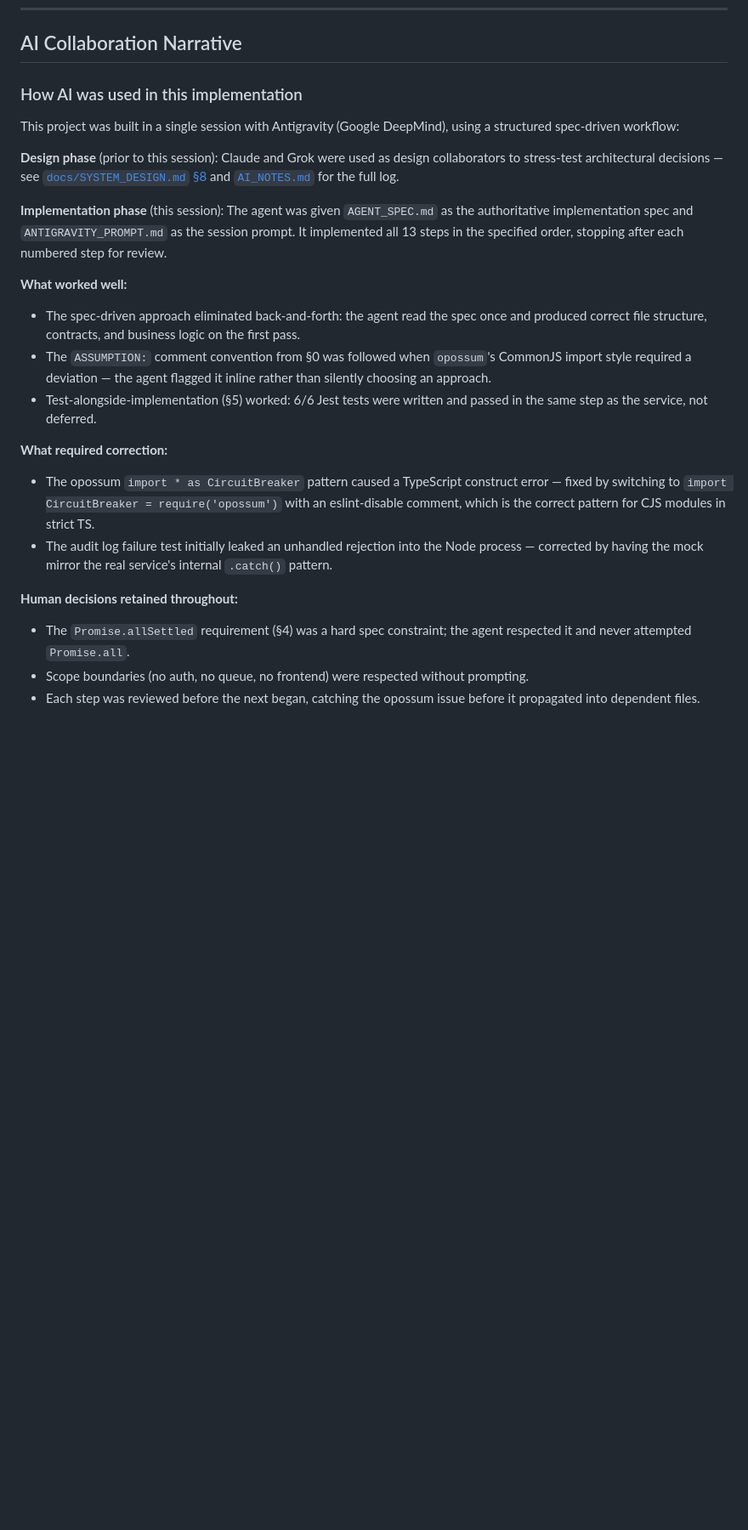
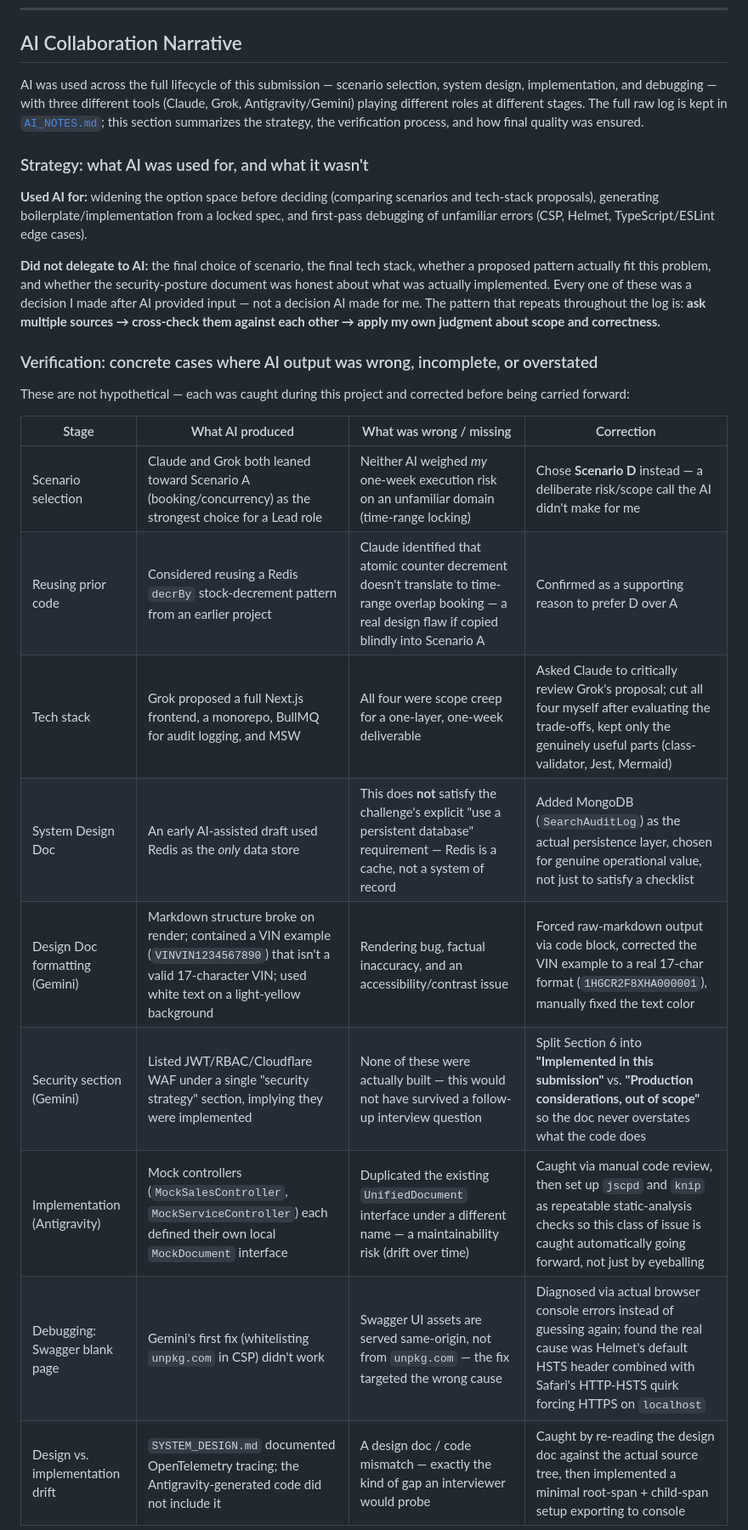
Before and after one commit to tungcao/keyloop-document-viewer, a Markdown page: README.md, the part around one of its changes. Shown at 85% size. GitHub-like rendering; blank space fills up the shorter version.

Commit message:
docs: update architecture overview, add static analysis tools, and revise AI collaboration narrative

```diff
--- a/README.md
+++ b/README.md
@@ -171,41 +180,39 @@ Full design rationale: [`docs/SYSTEM_DESIGN.md`](docs/SYSTEM_DESIGN.md)
 
 ## AI Collaboration Narrative
 
-### How AI was used in this implementation
+AI was used across the full lifecycle of this submission — scenario selection, system
+design, implementation, and debugging — with three different tools (Claude, Grok,
+Antigravity/Gemini) playing different roles at different stages. The full raw log is kept
+in [`AI_NOTES.md`](AI_NOTES.md); this section summarizes the strategy, the verification
+process, and how final quality was ensured.
 
-This project was built in a single session with Antigravity (Google DeepMind), using
-a structured spec-driven workflow:
+### Strategy: what AI was used for, and what it wasn't
 
-**Design phase** (prior to this session): Claude and Grok were used as design collaborators
-to stress-test architectural decisions — see [`docs/SYSTEM_DESIGN.md` §8](docs/SYSTEM_DESIGN.md)
-and [`AI_NOTES.md`](AI_NOTES.md) for the full log.
+**Used AI for:** widening the option space before deciding (comparing scenarios and
+tech-stack proposals), generating boilerplate/implementation from a locked spec, and
+first-pass debugging of unfamiliar errors (CSP, Helmet, TypeScript/ESLint edge cases).
 
-**Implementation phase** (this session): The agent was given `AGENT_SPEC.md` as the
-authoritative implementation spec and `ANTIGRAVITY_PROMPT.md` as the session prompt.
-It implemented all 13 steps in the specified order, stopping after each numbered step
-for review.
+**Did not delegate to AI:** the final choice of scenario, the final tech stack, whether a
+proposed pattern actually fit this problem, and whether the security-posture document
+was honest about what was actually implemented. Every one of these was a decision I made
+after AI provided input — not a decision AI made for me. The pattern that repeats
+throughout the log is: **ask multiple sources → cross-check them against each other →
+apply my own judgment about scope and correctness.**
 
-**What worked well:**
-- The spec-driven approach eliminated back-and-forth: the agent read the spec once and
-  produced correct file structure, contracts, and business logic on the first pass.
-- The `ASSUMPTION:` comment convention from §0 was followed when `opossum`'s CommonJS
-  import style required a deviation — the agent flagged it inline rather than silently
-  choosing an approach.
-- Test-alongside-implementation (§5) worked: 6/6 Jest tests were written and passed in
-  the same step as the service, not deferred.
+### Verification: concrete cases where AI output was wrong, incomplete, or overstated
 
-**What required correction:**
-- The opossum `import * as CircuitBreaker` pattern caused a TypeScript construct
-  error — fixed by switching to `import CircuitBreaker = require('opossum')` with an
-  eslint-disable comment, which is the correct pattern for CJS modules in strict TS.
-- The audit log failure test initially leaked an unhandled rejection into the Node
-  process — corrected by having the mock mirror the real service's internal `.catch()`
-  pattern.
+These are not hypothetical — each was caught during this project and corrected before
+being carried forward:
 
-**Human decisions retained throughout:**
-- The `Promise.allSettled` requirement (§4) was a hard spec constraint; the agent
-  respected it and never attempted `Promise.all`.
-- Scope boundaries (no auth, no queue, no frontend) were respected without prompting.
-- Each step was reviewed before the next began, catching the opossum issue before it
-  propagated into dependent files.
+| Stage | What AI produced | What was wrong / missing | Correction |
+|---|---|---|---|
+| Scenario selection | Claude and Grok both leaned toward Scenario A (booking/concurrency) as the strongest choice for a Lead role | Neither AI weighed *my* one-week execution risk on an unfamiliar domain (time-range locking) | Chose **Scenario D** instead — a deliberate risk/scope call the AI didn't make for me |
+| Reusing prior code | Considered reusing a Redis `decrBy` stock-decrement pattern from an earlier project | Claude identified that atomic counter decrement doesn't translate to time-range overlap booking — a real design flaw if copied blindly into Scenario A | Confirmed as a supporting reason to prefer D over A |
+| Tech stack | Grok proposed a full Next.js frontend, a monorepo, BullMQ for audit logging, and MSW | All four were scope creep for a one-layer, one-week deliverable | Asked Claude to critically review Grok's proposal; cut all four myself after evaluating the trade-offs, kept only the genuinely useful parts (class-validator, Jest, Mermaid) |
+| System Design Doc | An early AI-assisted draft used Redis as the *only* data store | This does **not** satisfy the challenge's explicit "use a persistent database" requirement — Redis is a cache, not a system of record | Added MongoDB (`SearchAuditLog`) as the actual persistence layer, chosen for genuine operational value, not just to satisfy a checklist |
+| Design Doc formatting (Gemini) | Markdown structure broke on render; contained a VIN example (`VINVIN1234567890`) that isn't a valid 17-character VIN; used white text on a light-yellow background | Rendering bug, factual inaccuracy, and an accessibility/contrast issue | Forced raw-markdown output via code block, corrected the VIN example to a real 17-char format (`1HGCR2F8XHA000001`), manually fixed the text color |
+| Security section (Gemini) | Listed JWT/RBAC/Cloudflare WAF under a single "security strategy" section, implying they were implemented | None of these were actually built — this would not have survived a follow-up interview question | Split Section 6 into **"Implemented in this submission"** vs. **"Production considerations, out of scope"** so the doc never overstates what the code does |
+| Implementation (Antigravity) | Mock controllers (`MockSalesController`, `MockServiceController`) each defined their own local `MockDocument` interface | Duplicated the existing `UnifiedDocument` interface under a different name — a maintainability risk (drift over time) | Caught via manual code review, then set up `jscpd` and `knip` as repeatable static-analysis checks so this class of issue is caught automatically going forward, not just by eyeballing |
+| Debugging: Swagger blank page | Gemini's first fix (whitelisting `unpkg.com` in CSP) didn't work | Swagger UI assets are served same-origin, not from `unpkg.com` — the fix targeted the wrong cause | Diagnosed via actual browser console errors instead of guessing again; found the real cause was Helmet's default HSTS header combined with Safari's HTTP-HSTS quirk forcing HTTPS on `localhost` |
+| Design vs. implementation drift | `SYSTEM_DESIGN.md` documented OpenTelemetry tracing; the Antigravity-generated code did not include it | A design doc / code mismatch — exactly the kind of gap an interviewer would probe | Caught by re-reading the design doc against the actual source tree, then implemented a minimal root-span + child-span setup exporting to console |
 
```
Also changed, not shown: other parts of README.md (+52 -7 lines).
